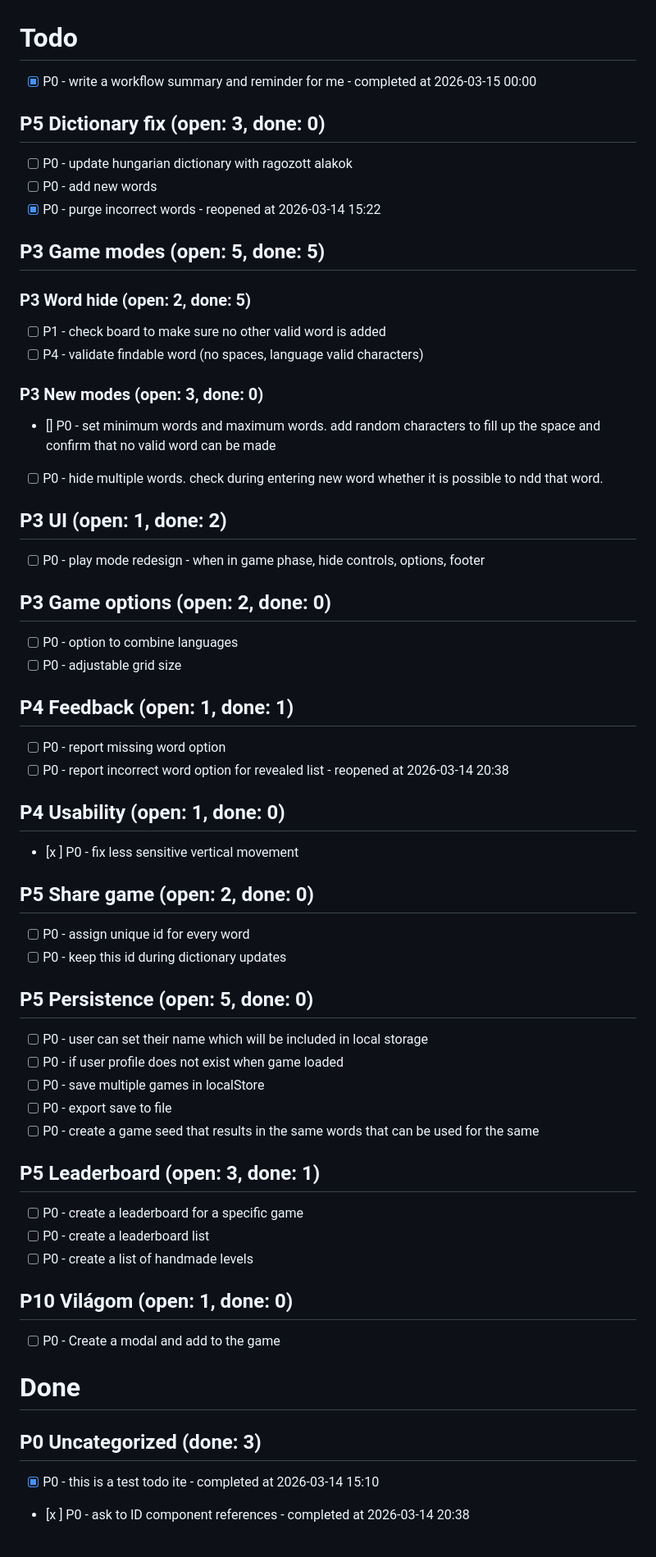
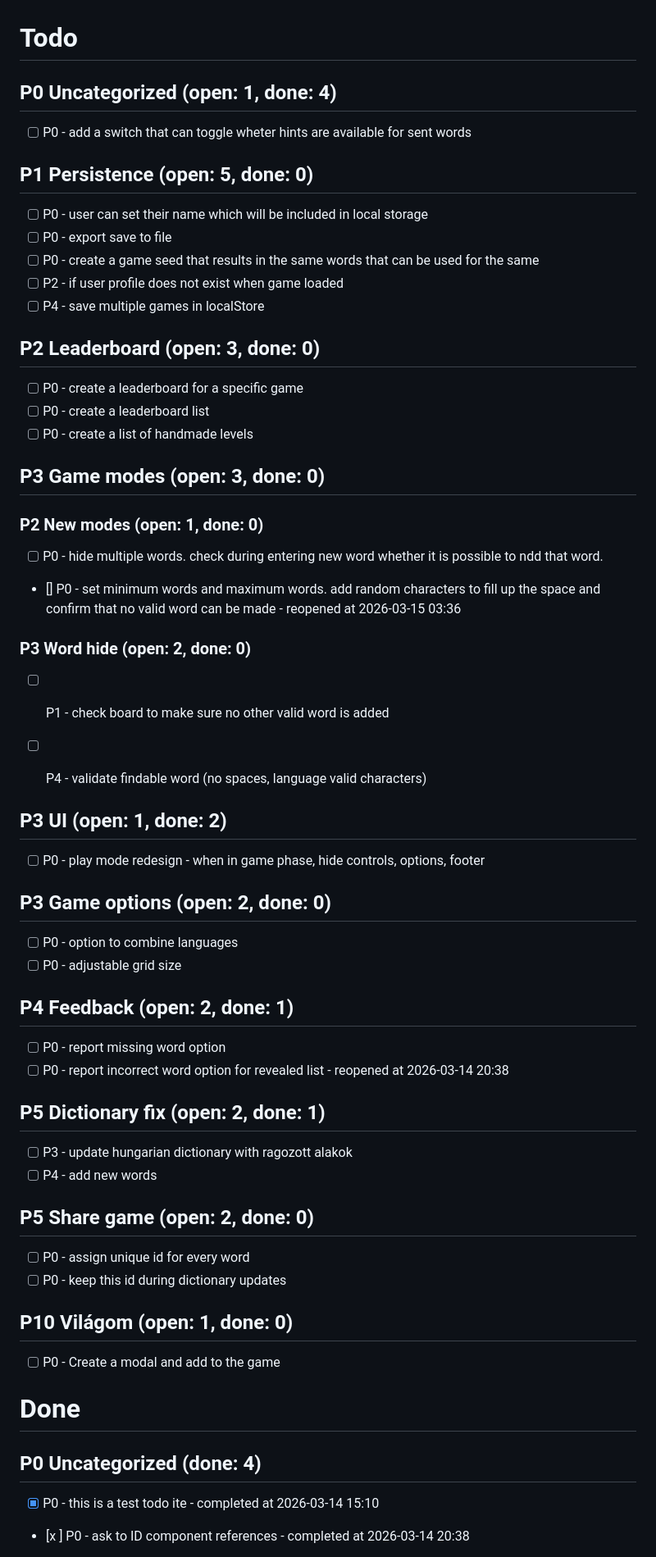
Before and after one commit to asszem/bobblitz, a Markdown page: todo.md, the part around one of its changes. Shown at 82% size. Rendered like a GitHub page.

```diff
--- a/todo.md
+++ b/todo.md
@@ -1,18 +1,28 @@
 # Todo
-- [x] P0 - write a workflow summary and reminder for me - completed at 2026-03-15 00:00
-## P5 Dictionary fix (open: 3, done: 0)
-- [ ] P0 - update hungarian dictionary with ragozott alakok
-- [ ] P0 - add new words
-- [x] P0 - purge incorrect words - reopened at 2026-03-14 15:22
+## P0 Uncategorized (open: 1, done: 4)
+- [ ] P0 - add a switch that can toggle wheter hints are available for sent words
 
-## P3 Game modes (open: 5, done: 5)
-### P3 Word hide (open: 2, done: 5)
+## P1 Persistence (open: 5, done: 0)
+- [ ] P0 - user can set their name which will be included in local storage
+- [ ] P0 - export save to file
+- [ ] P0 - create a game seed that results in the same words that can be used for the same
+- [ ] P2 - if user profile does not exist when game loaded
+- [ ] P4 - save multiple games in localStore
+
+## P2 Leaderboard (open: 3, done: 0)
+- [ ] P0 - create a leaderboard for a specific game
+- [ ] P0 - create a leaderboard list
+- [ ] P0 - create a list of handmade levels
+
+## P3 Game modes (open: 3, done: 0)
+### P2 New modes (open: 1, done: 0)
+- [ ] P0 - hide multiple words. check during entering new word whether it is possible to ndd that word.
+- [] P0 - set minimum words and maximum words. add random characters to fill up the space and confirm that no valid word can be made - reopened at 2026-03-15 03:36
+
+### P3 Word hide (open: 2, done: 0)
 - [ ] P1 - check board to make sure no other valid word is added
 - [ ] P4 - validate findable word (no spaces, language valid characters)
 
-### P3 New modes (open: 3, done: 0)
-- [] P0 - set minimum words and maximum words. add random characters to fill up the space and confirm that no valid word can be made
-- [ ] P0 - hide multiple words. check during entering new word whether it is possible to ndd that word.
 
 ## P3 UI (open: 1, done: 2)
 - [ ] P0 - play mode redesign - when in game phase, hide controls, options, footer
@@ -21,34 +31,23 @@
 - [ ] P0 - option to combine languages
 - [ ] P0 - adjustable grid size
 
-## P4 Feedback (open: 1, done: 1)
+## P4 Feedback (open: 2, done: 1)
 - [ ] P0 - report missing word option
 - [ ] P0 - report incorrect word option for revealed list - reopened at 2026-03-14 20:38
 
-## P4 Usability (open: 1, done: 0)
-- [x ] P0 - fix less sensitive vertical movement
+## P5 Dictionary fix (open: 2, done: 1)
+- [ ] P3 - update hungarian dictionary with ragozott alakok
+- [ ] P4 - add new words
 
 ## P5 Share game (open: 2, done: 0)
 - [ ] P0 - assign unique id for every word
 - [ ] P0 - keep this id during dictionary updates
-
-## P5 Persistence (open: 5, done: 0)
-- [ ] P0 - user can set their name which will be included in local storage
-- [ ] P0 - if user profile does not exist when game loaded
-- [ ] P0 - save multiple games in localStore
-- [ ] P0 - export save to file
-- [ ] P0 - create a game seed that results in the same words that can be used for the same
-
-## P5 Leaderboard (open: 3, done: 1)
-- [ ] P0 - create a leaderboard for a specific game
-- [ ] P0 - create a leaderboard list
-- [ ] P0 - create a list of handmade levels
 
 ## P10 Világom (open: 1, done: 0)
 - [ ] P0 - Create a modal and add to the game
 
 # Done
 
-## P0 Uncategorized (done: 3)
+## P0 Uncategorized (done: 4)
 - [x] P0 - this is a test todo ite - completed at 2026-03-14 15:10
 - [x ] P0 - ask to ID component references - completed at 2026-03-14 20:38
```
Also changed, not shown: other parts of todo.md (+11 -0 lines), workflow.md (added, +128 -0 lines).
